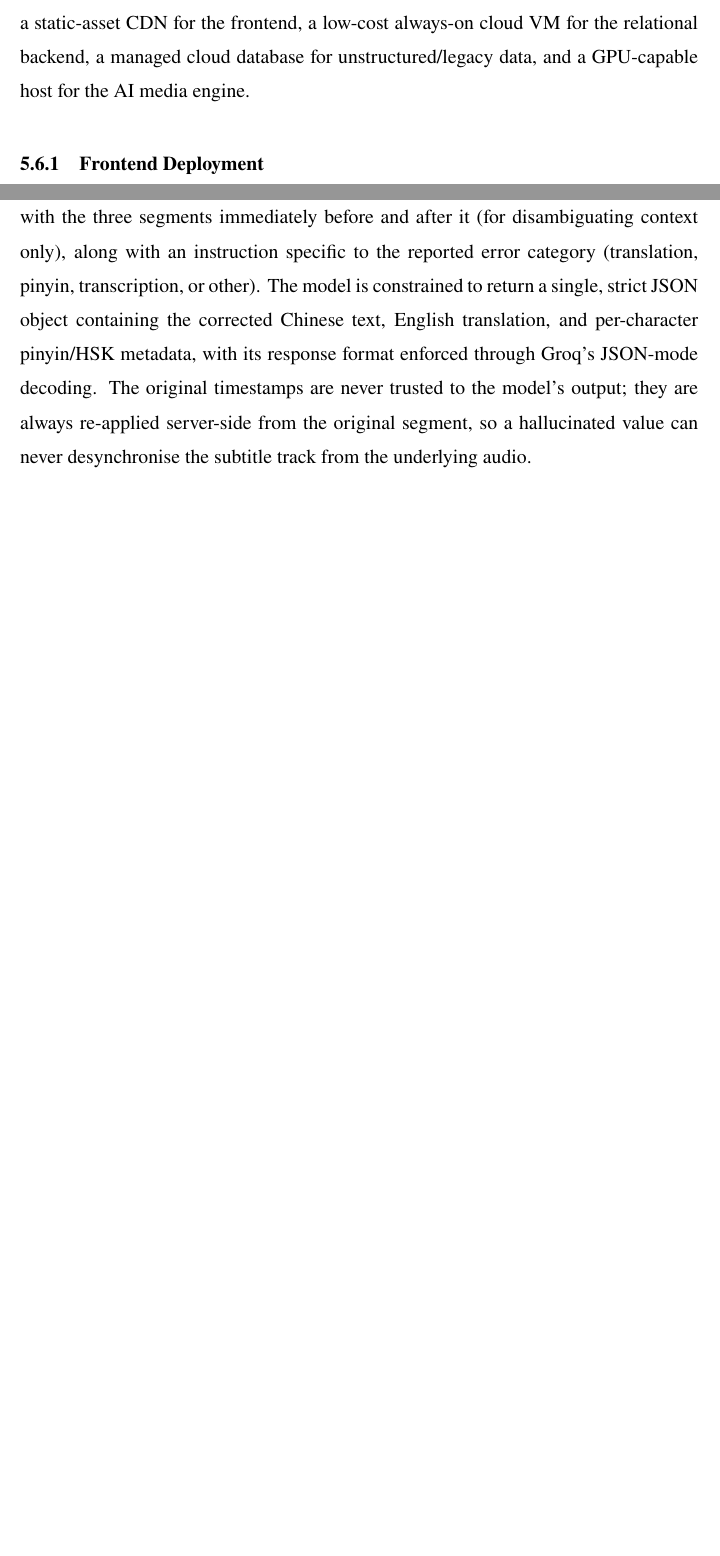
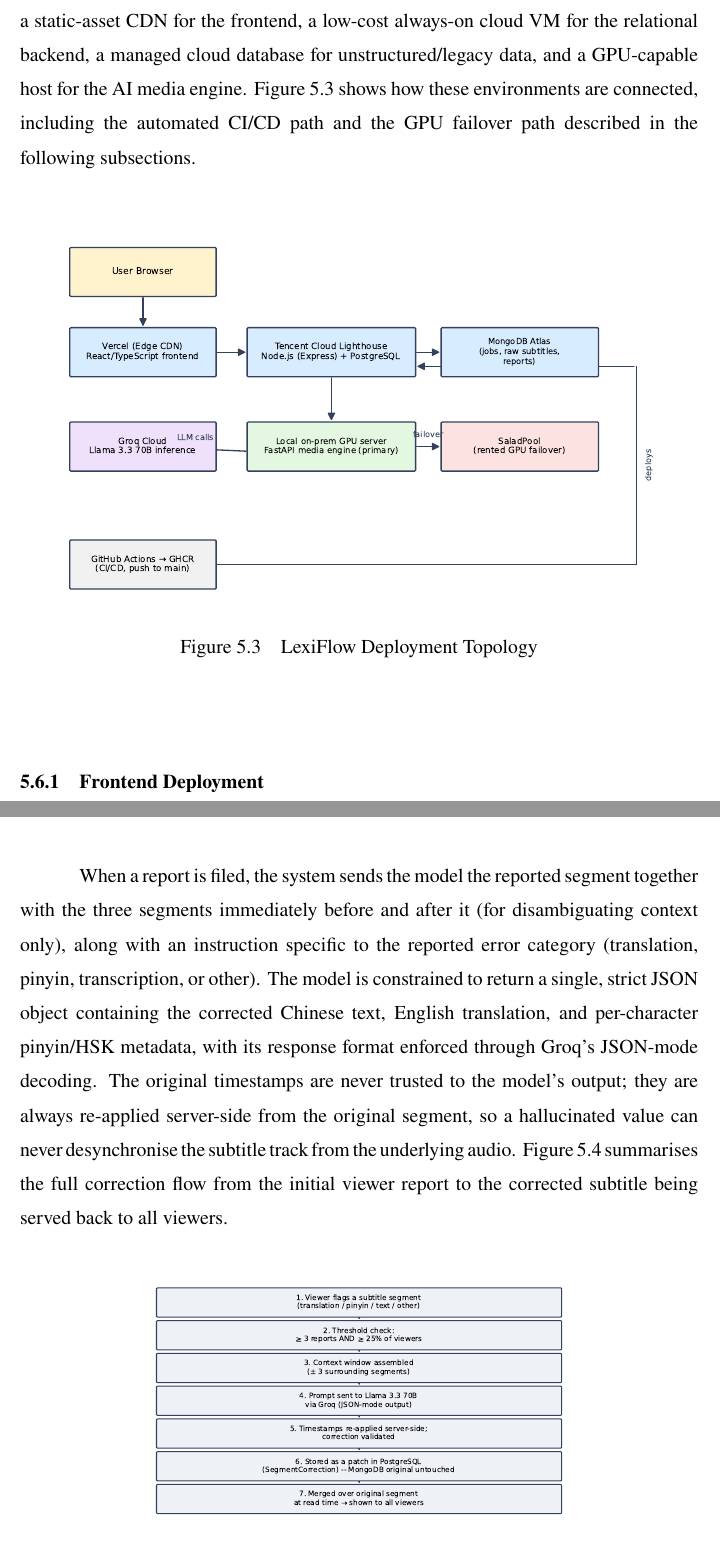
Before and after one commit to amer-adam/utmthesis-6.4, a LaTeX thesis (thesis-template.tex): two parts of pages 63 and 69 of 93 before the commit and two parts of pages 64 and 70 of 95 after it, joined at a grey line, cut so that both start at the same text, the shorter picture padded with empty space. Compiled offline with pdfLaTeX.

Commit message:
Add diagrams to Chapter 5 (Implementation)
- fig_media_pipeline: subtitle generation pipeline (yt-dlp/upload ->
  FFmpeg -> Silero VAD -> faster-whisper -> PyPinyin/LibreTranslate)
- fig_fsrs_growth: example FSRS scheduled-interval growth curve for
  a vocabulary item across consecutive "Good" reviews
- fig_ai_correction_flow: end-to-end flow for the Groq/Llama-3.3-70B
  AI-assisted segment correction feature, from report to merged fix
- fig_deployment_topology: hosting topology across Vercel, Tencent
  Cloud Lighthouse, MongoDB Atlas, the local GPU server, SaladPool
  failover, and the GitHub Actions CI/CD path

Diagrams generated with matplotlib (no LaTeX/LibreOffice available
in this environment to render a live preview of the final PDF).

```diff
--- a/thesis-template.tex
+++ b/thesis-template.tex
@@ -773,7 +785,13 @@ Automated quiz generation is handled by the FastAPI AI engine, which dynamically
 For multiple-choice and true/false questions, the system must generate plausible but incorrect answers, known as distractors. High-quality distractors are crucial to prevent the user from guessing the answer by basic elimination. The distractor algorithm fetches vocabulary from the same HSK tier or lexical category as the target word. To guarantee the distractors are not accidentally valid synonyms, the system evaluates them against the target word using the same \texttt{paraphrase-multilingual-MiniLM-L12-v2} Sentence-Transformers embedding model described above. If the similarity score is too high (e.g., $>$ 0.70), the distractor is rejected and a new, more distinct word is selected.
 
 \section{Module 5: DevOps and Deployment Pipeline}
-The production environment of LexiFlow is split across four distinct hosting environments, each chosen to match the resource profile of the component it serves: a static-asset CDN for the frontend, a low-cost always-on cloud VM for the relational backend, a managed cloud database for unstructured/legacy data, and a GPU-capable host for the AI media engine.
+The production environment of LexiFlow is split across four distinct hosting environments, each chosen to match the resource profile of the component it serves: a static-asset CDN for the frontend, a low-cost always-on cloud VM for the relational backend, a managed cloud database for unstructured/legacy data, and a GPU-capable host for the AI media engine. Figure~\ref{fig:deployment_topology} shows how these environments are connected, including the automated CI/CD path and the GPU failover path described in the following subsections.
+
+\begin{figure}[H]
+    \centering
+    \includegraphics[width=0.95\textwidth]{./figs/fig_deployment_topology.pdf}
+    \caption{LexiFlow Deployment Topology}\label{fig:deployment_topology}
+\end{figure}
 
 \subsection{Frontend Deployment}
 The React/TypeScript frontend application is hosted on \textbf{Vercel}. Vercel acts as an Edge CDN (Content Delivery Network), ensuring that static assets and compiled JavaScript chunks are served to users with minimal latency globally. The CI/CD pipeline is integrated directly into the repository: upon every push or pull request to the main branch, Vercel automatically triggers a build instance (\texttt{npm run build}), executes frontend linters, and immediately deploys the updated preview or production build.
@@ -842,7 +860,13 @@ To maintain content quality, users can flag a specific subtitle segment as incor
 \subsection{AI-Assisted Segment Correction}
 Rather than requiring an administrator to manually re-transcribe or re-translate every flagged segment, LexiFlow now resolves a report immediately by delegating the correction to a Large Language Model (LLM). The integration is built behind a small provider-agnostic interface so the underlying LLM vendor can be swapped through configuration alone; the active implementation calls \textbf{Meta's Llama 3.3 70B} model through \textbf{Groq}, an LLM inference cloud chosen specifically for its very low response latency, via Groq's OpenAI-compatible Chat Completions API.
 
-When a report is filed, the system sends the model the reported segment together with the three segments immediately before and after it (for disambiguating context only), along with an instruction specific to the reported error category (translation, pinyin, transcription, or other). The model is constrained to return a single, strict JSON object containing the corrected Chinese text, English translation, and per-character pinyin/HSK metadata, with its response format enforced through Groq's JSON-mode decoding. The original timestamps are never trusted to the model's output; they are always re-applied server-side from the original segment, so a hallucinated value can never desynchronise the subtitle track from the underlying audio.
+When a report is filed, the system sends the model the reported segment together with the three segments immediately before and after it (for disambiguating context only), along with an instruction specific to the reported error category (translation, pinyin, transcription, or other). The model is constrained to return a single, strict JSON object containing the corrected Chinese text, English translation, and per-character pinyin/HSK metadata, with its response format enforced through Groq's JSON-mode decoding. The original timestamps are never trusted to the model's output; they are always re-applied server-side from the original segment, so a hallucinated value can never desynchronise the subtitle track from the underlying audio. Figure~\ref{fig:ai_correction_flow} summarises the full correction flow from the initial viewer report to the corrected subtitle being served back to all viewers.
+
+\begin{figure}[H]
+    \centering
+    \includegraphics[width=0.8\textwidth]{./figs/fig_ai_correction_flow.pdf}
+    \caption{AI-Assisted Segment Correction Flow}\label{fig:ai_correction_flow}
+\end{figure}
 
 Crucially, the correction is never written back into the original transcription record in MongoDB. Instead, it is stored as a separate, addressable patch in a dedicated relational table (linked to the specific video and segment index), which is transparently merged over the original segment data whenever that video's subtitles are subsequently read. This design keeps the original AI-generated transcription fully intact and auditable while still letting corrected content reach every viewer immediately, and makes a correction trivially reversible if it later proves to be wrong. Each correction is also logged with the before/after segment pair and the identity of the model that produced it, and the reporting user is asked to rate the quality of the correction; this creates a growing labelled dataset that could be used in future work to evaluate or fine-tune correction quality across models.
 
```
Also changed, not shown: figs/fig_ai_correction_flow.pdf (added), figs/fig_deployment_topology.pdf (added), figs/fig_fsrs_growth.pdf (added), figs/fig_media_pipeline.pdf (added), thesis-template.tex (14 more changed lines).
